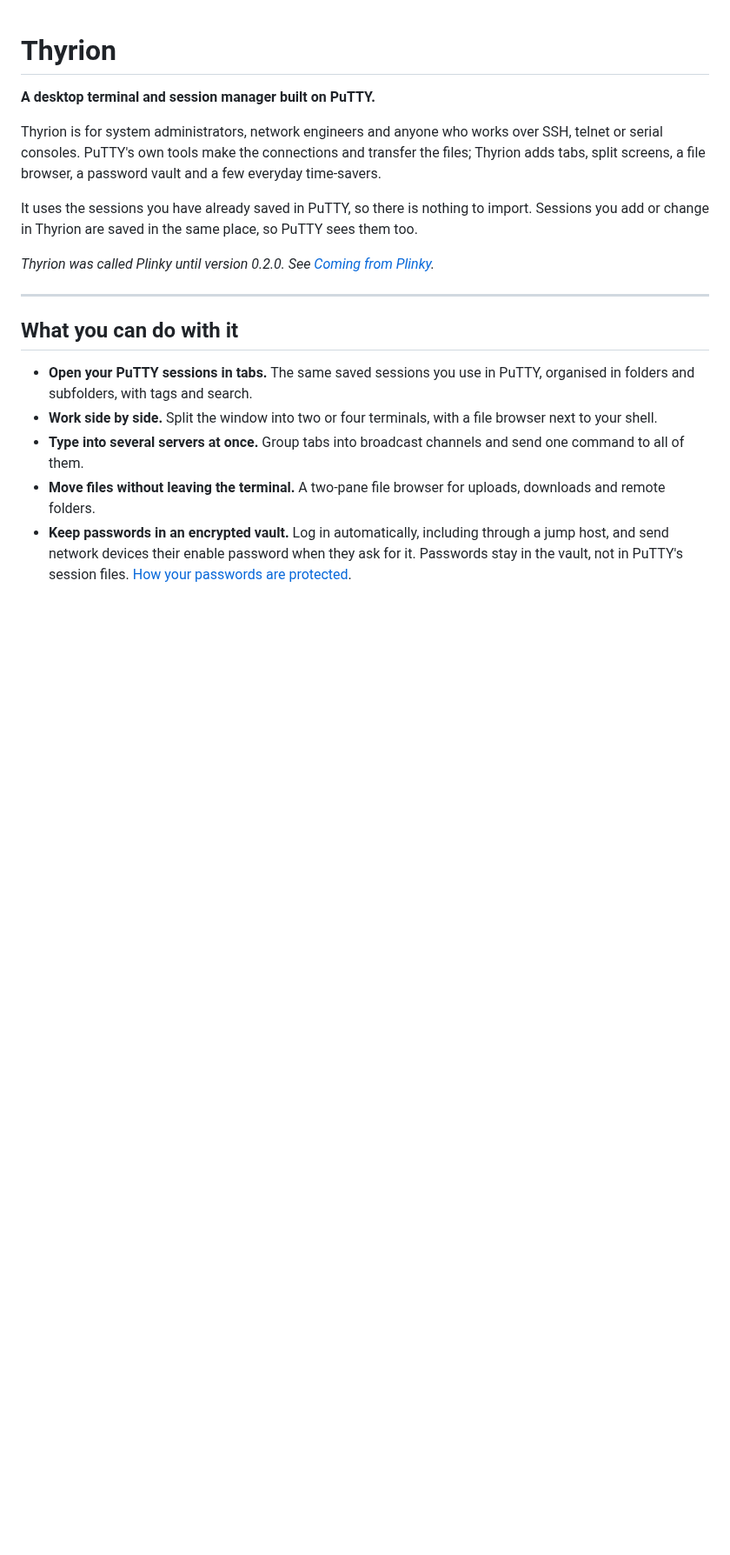
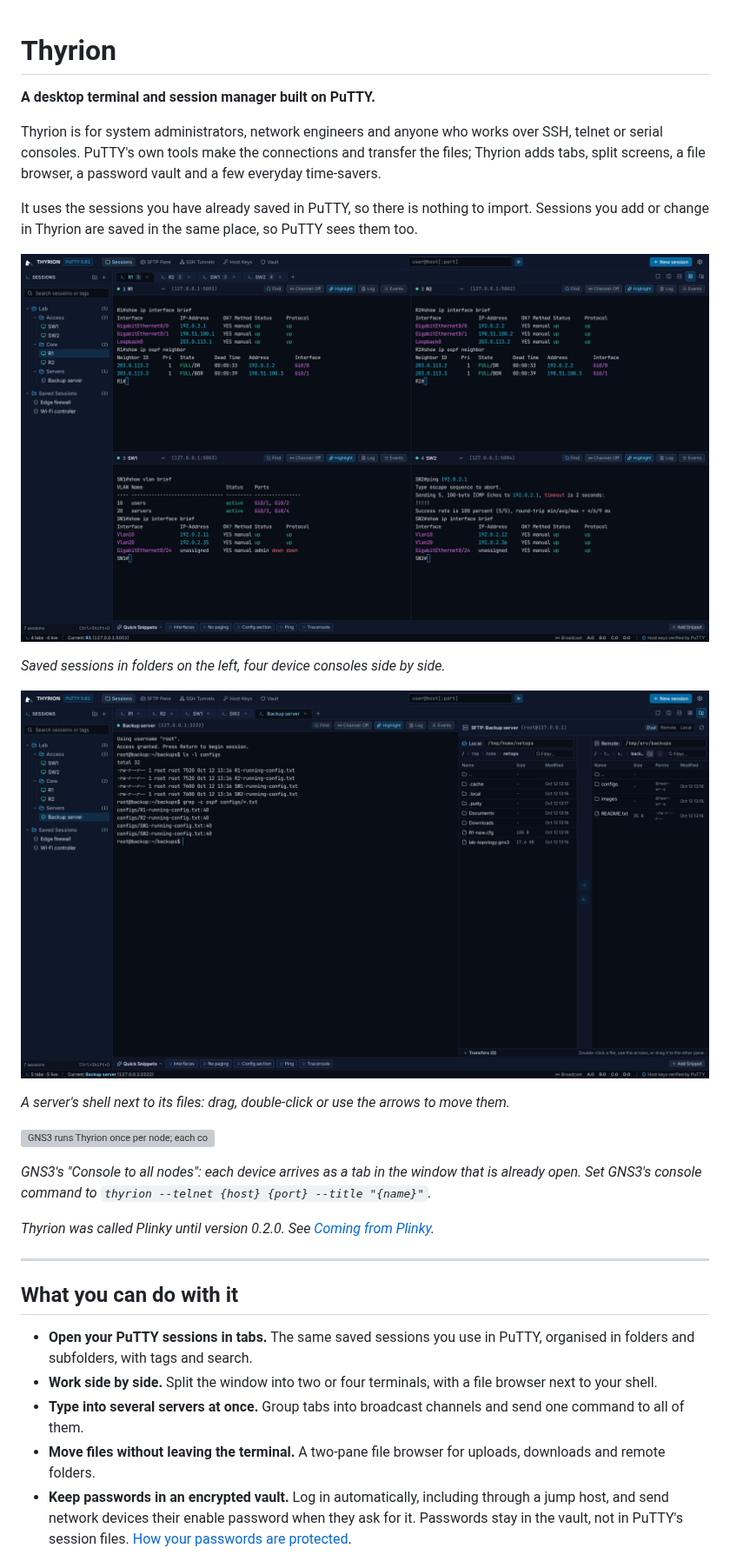
Before and after one commit to ArisAlt/Plinky, a Markdown page: README.md, the part around the change. Shown at 87% size. Drawn GitHub-style; pictures changed too: docs/images/thyrion-sftp.png (added), docs/images/thyrion-workflow.png (added); blank space fills up the shorter version; grey boxes are pictures that could not be loaded.

```diff
--- a/README.md
+++ b/README.md
@@ -10,6 +10,21 @@ password vault and a few everyday time-savers.
 It uses the sessions you have already saved in PuTTY, so there is nothing to
 import. Sessions you add or change in Thyrion are saved in the same place, so
 PuTTY sees them too.
+
+![Thyrion with a lab open: the session tree on the left, and four device consoles (two routers, two switches) in a 2x2 grid, each showing interface, OSPF and VLAN output](docs/images/thyrion-workflow.png)
+
+*Saved sessions in folders on the left, four device consoles side by side.*
+
+![A backup server's shell beside the SFTP browser, local files on one side and the server's config backups on the other](docs/images/thyrion-sftp.png)
+
+*A server's shell next to its files: drag, double-click or use the arrows to
+move them.*
+
+![GNS3 runs Thyrion once per node; each console opens as a tab in the same window, commands run in each, then the four are shown in a 2x2 grid](docs/images/thyrion-gns3.gif)
+
+*GNS3's "Console to all nodes": each device arrives as a tab in the window
+that is already open. Set GNS3's console command to
+`thyrion --telnet {host} {port} --title "{name}"`.*
 
 *Thyrion was called Plinky until version 0.2.0. See
 [Coming from Plinky](#coming-from-plinky).*
```
Also changed, not shown: docs/DEVELOPMENT.md (+11 -0 lines), 5 other files.
